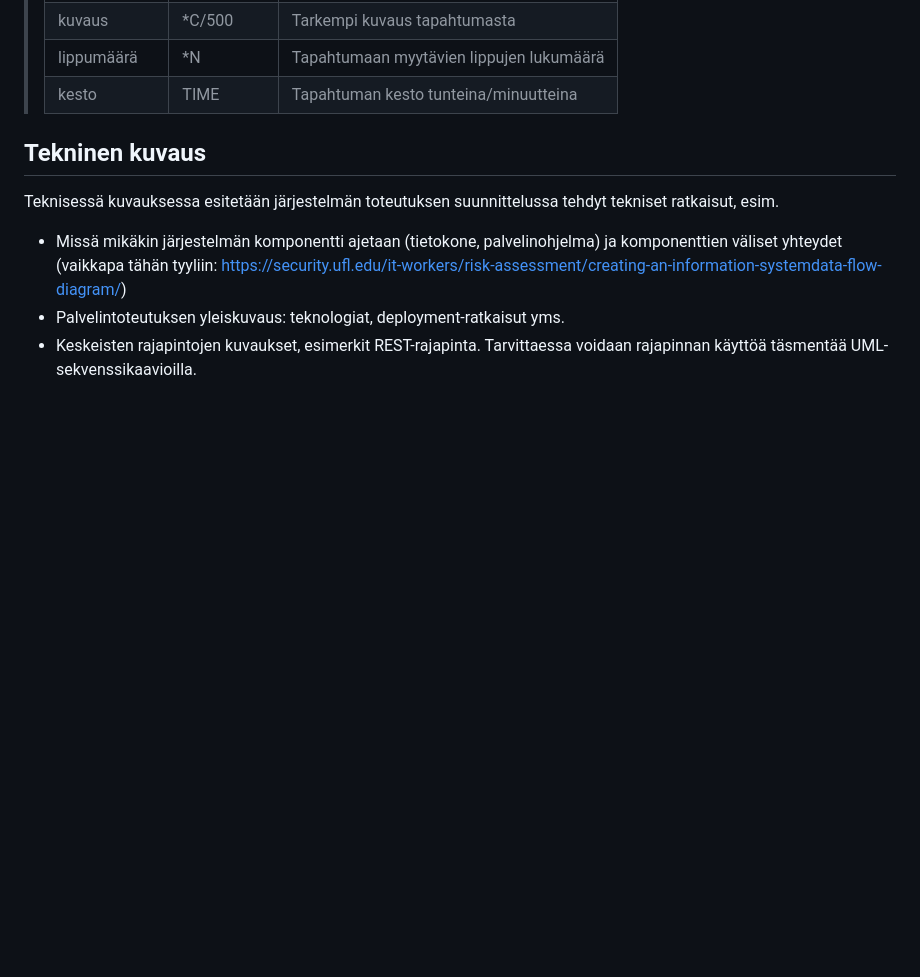
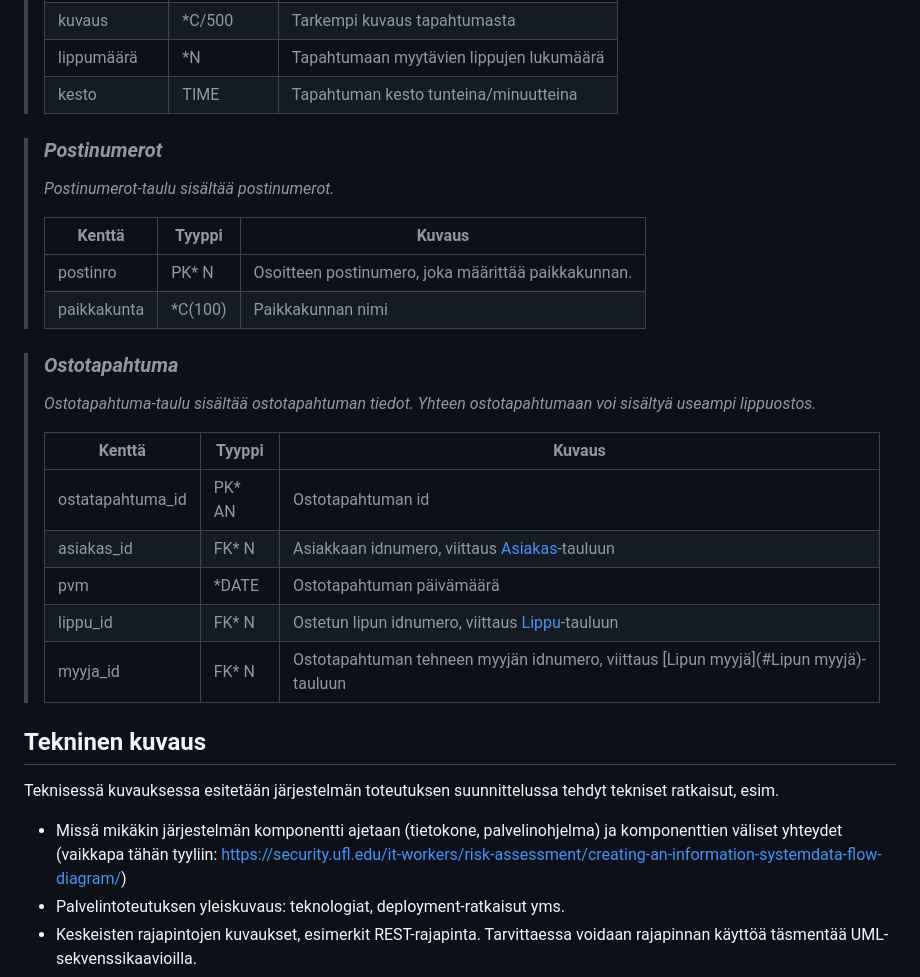
Before and after one commit to viljaminion/Ohjelmistoprojekti1, a Markdown page: README.md, the part around the change. Rendered like a GitHub page; blank space fills up the shorter version.

Commit message:
Lisätty postinumerot ja ostotapahtuma-taulut

```diff
--- a/README.md
+++ b/README.md
@@ -82,6 +82,25 @@ attribuuttien (kentät/sarakkeet) listausta ja lyhyttä kuvausta esim. tähän t
 > lippumäärä | *N | Tapahtumaan myytävien lippujen lukumäärä
 > kesto| TIME | Tapahtuman kesto tunteina/minuutteina
 
+> ### _Postinumerot_
+> _Postinumerot-taulu sisältää postinumerot._
+>
+> Kenttä | Tyyppi | Kuvaus
+> ------ | ------ | ------
+> postinro | PK* N | Osoitteen postinumero, joka määrittää paikkakunnan.
+> paikkakunta | *C(100) |  Paikkakunnan nimi
+
+> ### _Ostotapahtuma_
+> _Ostotapahtuma-taulu sisältää ostotapahtuman tiedot. Yhteen ostotapahtumaan voi sisältyä useampi lippuostos._
+>
+> Kenttä | Tyyppi | Kuvaus
+> ------ | ------ | ------
+> ostatapahtuma_id | PK* AN | Ostotapahtuman id
+> asiakas_id | FK* N | Asiakkaan idnumero, viittaus [Asiakas](#Asiakas)-tauluun
+> pvm | *DATE |  Ostotapahtuman päivämäärä
+> lippu_id| FK* N | Ostetun lipun idnumero, viittaus [Lippu](#Lippu)-tauluun
+> myyja_id| FK* N | Ostotapahtuman tehneen myyjän idnumero, viittaus [Lipun myyjä](#Lipun myyjä)-tauluun
+
 
 
 ## Tekninen kuvaus
```
